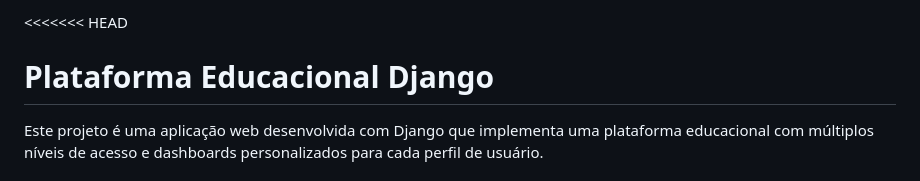
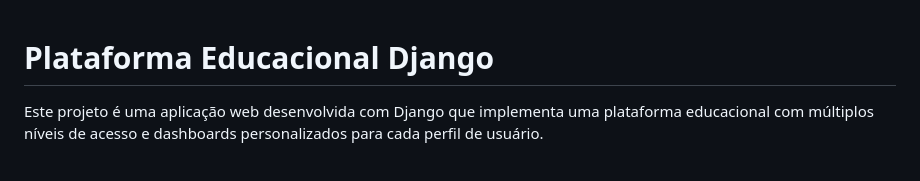
Before and after one commit to TesteCodewhite/PROJECT_KREF, a Markdown page: README.md, the part around the change. GitHub-like rendering.

Commit message:
Update README.md
Mudança do header

```diff
--- a/README.md
+++ b/README.md
@@ -1,4 +1,4 @@
-<<<<<<< HEAD
+
 # Plataforma Educacional Django
 
 Este projeto é uma aplicação web desenvolvida com Django que implementa uma plataforma educacional com múltiplos níveis de acesso e dashboards personalizados para cada perfil de usuário.
```
